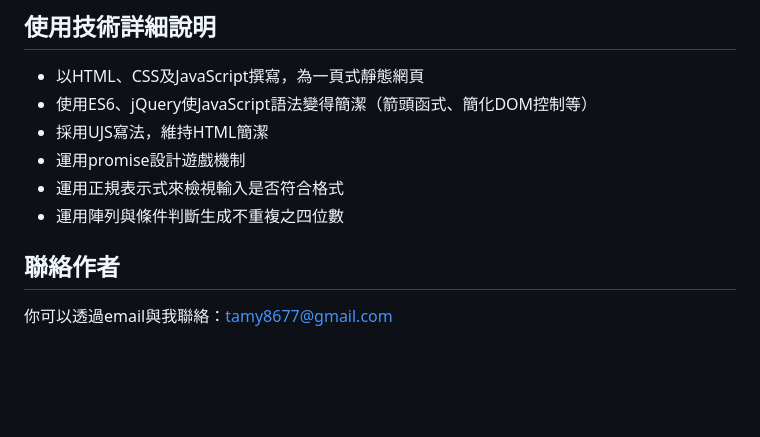
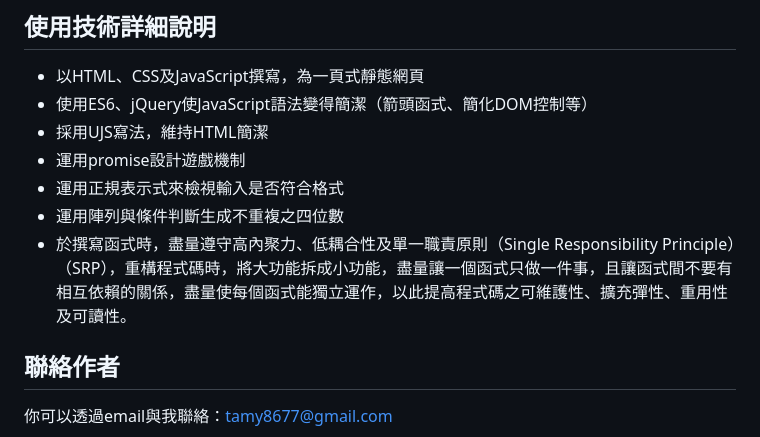
Before and after one commit to TamyTsai/1A2B-guess-number-game, a Markdown page: README.md, the part around the change. Drawn GitHub-style; blank space fills up the shorter version.

Commit message:
docs: 技術詳細說明增加內聚、耦合、SRP敘述

```diff
--- a/README.md
+++ b/README.md
@@ -80,6 +80,7 @@
 - 運用promise設計遊戲機制
 - 運用正規表示式來檢視輸入是否符合格式
 - 運用陣列與條件判斷生成不重複之四位數
+- 於撰寫函式時，盡量遵守高內聚力、低耦合性及單一職責原則（Single Responsibility Principle）（SRP），重構程式碼時，將大功能拆成小功能，盡量讓一個函式只做一件事，且讓函式間不要有相互依賴的關係，盡量使每個函式能獨立運作，以此提高程式碼之可維護性、擴充彈性、重用性及可讀性。
 
 ## 聯絡作者
 你可以透過email與我聯絡：tamy8677@gmail.com
```
